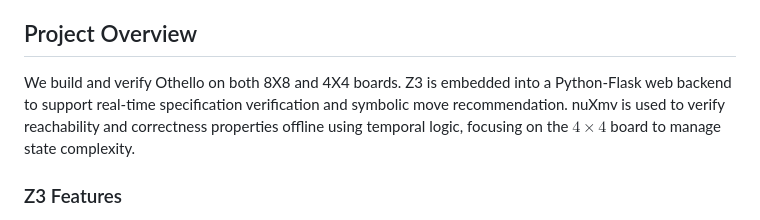
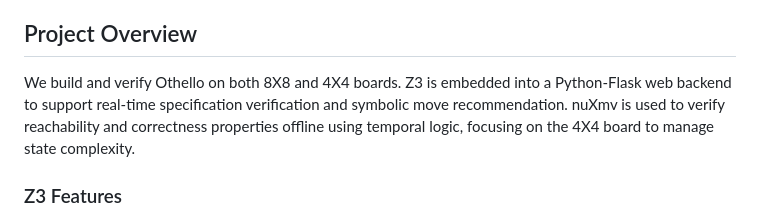
Before and after one commit to 29xuan/Othello, a Markdown page: README.md, the part around the change. Drawn GitHub-style.

```diff
--- a/README.md
+++ b/README.md
@@ -4,7 +4,7 @@ This project implements the board game Othello with integrated formal verificati
 
 ## Project Overview
 
-We build and verify Othello on both 8X8 and 4X4 boards. Z3 is embedded into a Python-Flask web backend to support real-time specification verification and symbolic move recommendation. nuXmv is used to verify reachability and correctness properties offline using temporal logic, focusing on the $4 \times 4$ board to manage state complexity.
+We build and verify Othello on both 8X8 and 4X4 boards. Z3 is embedded into a Python-Flask web backend to support real-time specification verification and symbolic move recommendation. nuXmv is used to verify reachability and correctness properties offline using temporal logic, focusing on the 4X4 board to manage state complexity.
 
 ###  Z3 Features
 
```
